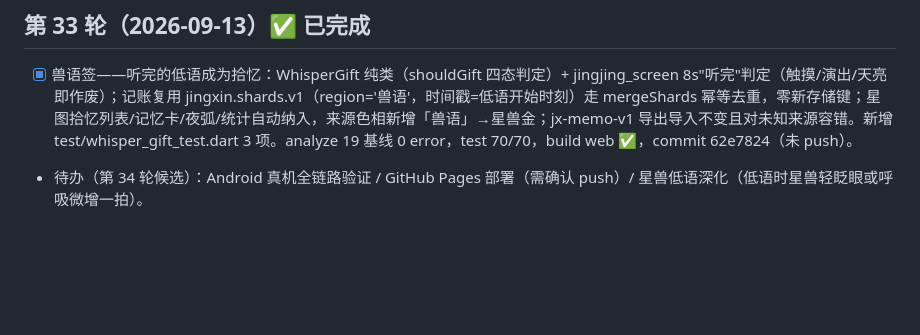
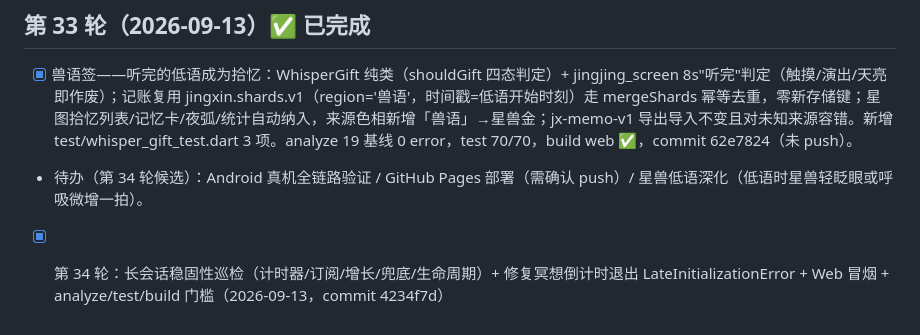
Before and after one commit to fengyuwang-com/Jingxin, a Markdown page: todo.md, the part around the change. Rendered like a GitHub page; blank space fills up the shorter version.

```diff
--- a/todo.md
+++ b/todo.md
@@ -72,3 +72,4 @@
 ## 第 33 轮（2026-09-13）✅ 已完成
 - [x] 兽语签——听完的低语成为拾忆：WhisperGift 纯类（shouldGift 四态判定）+ jingjing_screen 8s"听完"判定（触摸/演出/天亮即作废）；记账复用 jingxin.shards.v1（region='兽语'，时间戳=低语开始时刻）走 mergeShards 幂等去重，零新存储键；星图拾忆列表/记忆卡/夜弧/统计自动纳入，来源色相新增「兽语」→星兽金；jx-memo-v1 导出导入不变且对未知来源容错。新增 test/whisper_gift_test.dart 3 项。analyze 19 基线 0 error，test 70/70，build web ✅，commit 62e7824（未 push）。
 - 待办（第 34 轮候选）：Android 真机全链路验证 / GitHub Pages 部署（需确认 push）/ 星兽低语深化（低语时星兽轻眨眼或呼吸微增一拍）。
+- [x] 第 34 轮：长会话稳固性巡检（计时器/订阅/增长/兜底/生命周期）+ 修复冥想倒计时退出 LateInitializationError + Web 冒烟 + analyze/test/build 门槛（2026-09-13，commit 4234f7d）
```
Also changed, not shown: FENGMEM.md (+7 -0 lines), UPGRADE-LOG.md (+19 -0 lines).
